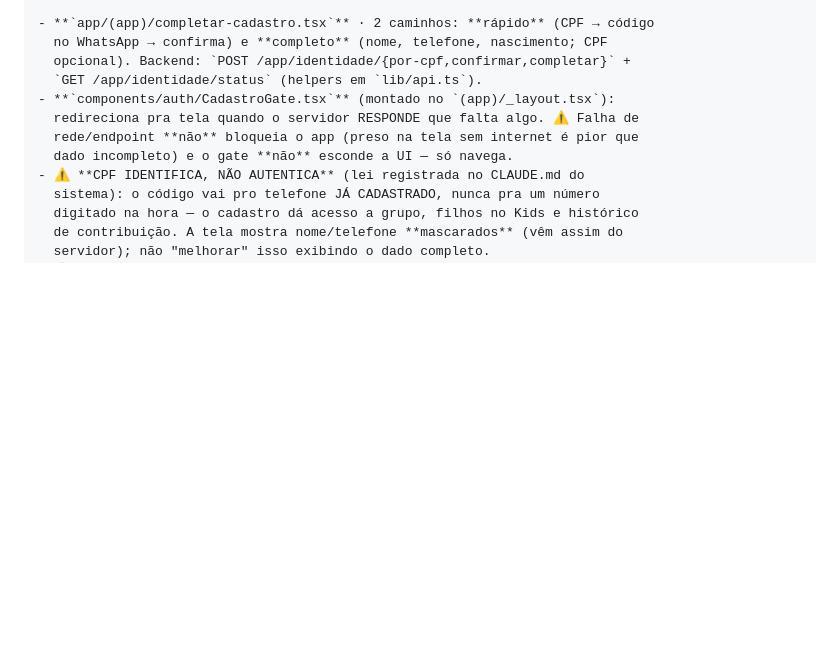
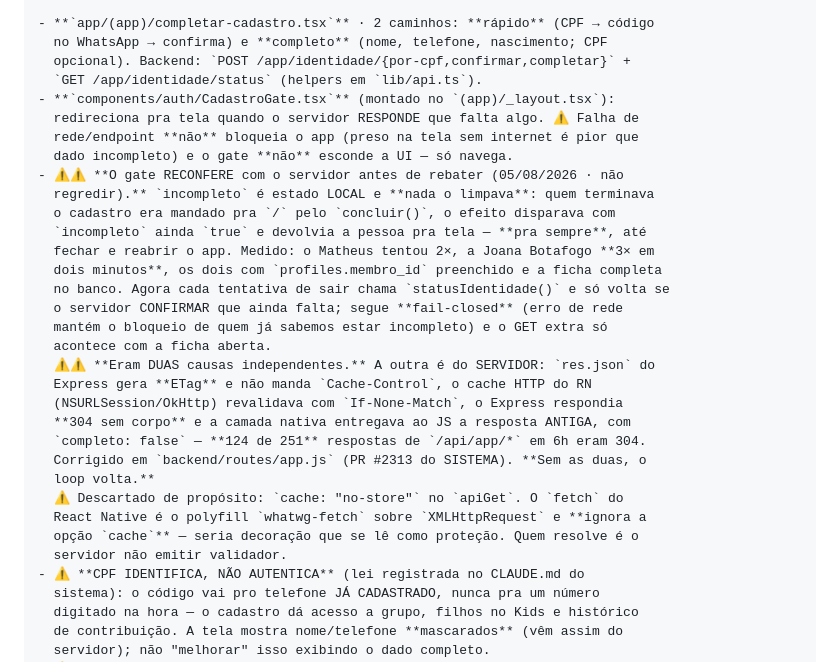
Before and after one commit to igreja-cbrio/Aplicativo-CBRio, a Markdown page: CLAUDE.md, the part around the change. Drawn GitHub-style; blank space fills up the shorter version.

Commit message:
docs: por que o CadastroGate rebatia mesmo com a ficha completa (#68)
Registra o incidente de 05/08 (Matheus 2x, Joana 3x em dois minutos, os dois
com o vinculo criado e a ficha completa no banco): o estado local `incompleto`
nunca era limpo, entao o gate devolvia a pessoa pra tela pra sempre. E marca
que eram DUAS causas — a outra e o 304 do cache HTTP no servidor (PR #2313 do
SISTEMA) — alem do porque de nao adiantar `cache: "no-store"` no apiGet.


Claude-Session: https://claude.ai/code/session_01QQuRbQd5TfdN9CUD9o3BgC

Co-authored-by: Claude <noreply@anthropic.com>

```diff
--- a/CLAUDE.md
+++ b/CLAUDE.md
@@ -1032,6 +1032,27 @@ contas do app apontavam pra cadastro sem CPF.
   redireciona pra tela quando o servidor RESPONDE que falta algo. ⚠️ Falha de
   rede/endpoint **não** bloqueia o app (preso na tela sem internet é pior que
   dado incompleto) e o gate **não** esconde a UI — só navega.
+- ⚠️⚠️ **O gate RECONFERE com o servidor antes de rebater (05/08/2026 · não
+  regredir).** `incompleto` é estado LOCAL e **nada o limpava**: quem terminava
+  o cadastro era mandado pra `/` pelo `concluir()`, o efeito disparava com
+  `incompleto` ainda `true` e devolvia a pessoa pra tela — **pra sempre**, até
+  fechar e reabrir o app. Medido: o Matheus tentou 2×, a Joana Botafogo **3× em
+  dois minutos**, os dois com `profiles.membro_id` preenchido e a ficha completa
+  no banco. Agora cada tentativa de sair chama `statusIdentidade()` e só volta se
+  o servidor CONFIRMAR que ainda falta; segue **fail-closed** (erro de rede
+  mantém o bloqueio de quem já sabemos estar incompleto) e o GET extra só
+  acontece com a ficha aberta.
+  ⚠️⚠️ **Eram DUAS causas independentes.** A outra é do SERVIDOR: `res.json` do
+  Express gera **ETag** e não manda `Cache-Control`, o cache HTTP do RN
+  (NSURLSession/OkHttp) revalidava com `If-None-Match`, o Express respondia
+  **304 sem corpo** e a camada nativa entregava ao JS a resposta ANTIGA, com
+  `completo: false` — **124 de 251** respostas de `/api/app/*` em 6h eram 304.
+  Corrigido em `backend/routes/app.js` (PR #2313 do SISTEMA). **Sem as duas, o
+  loop volta.**
+  ⚠️ Descartado de propósito: `cache: "no-store"` no `apiGet`. O `fetch` do
+  React Native é o polyfill `whatwg-fetch` sobre `XMLHttpRequest` e **ignora a
+  opção `cache`** — seria decoração que se lê como proteção. Quem resolve é o
+  servidor não emitir validador.
 - ⚠️ **CPF IDENTIFICA, NÃO AUTENTICA** (lei registrada no CLAUDE.md do
   sistema): o código vai pro telefone JÁ CADASTRADO, nunca pra um número
   digitado na hora — o cadastro dá acesso a grupo, filhos no Kids e histórico
```
